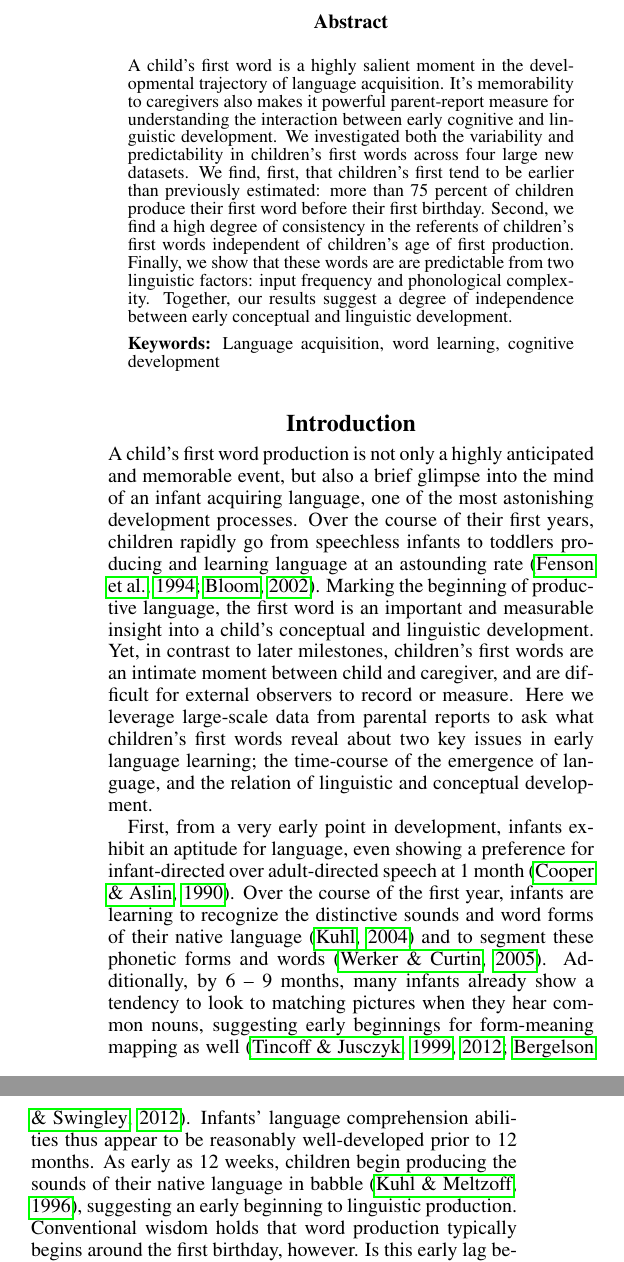
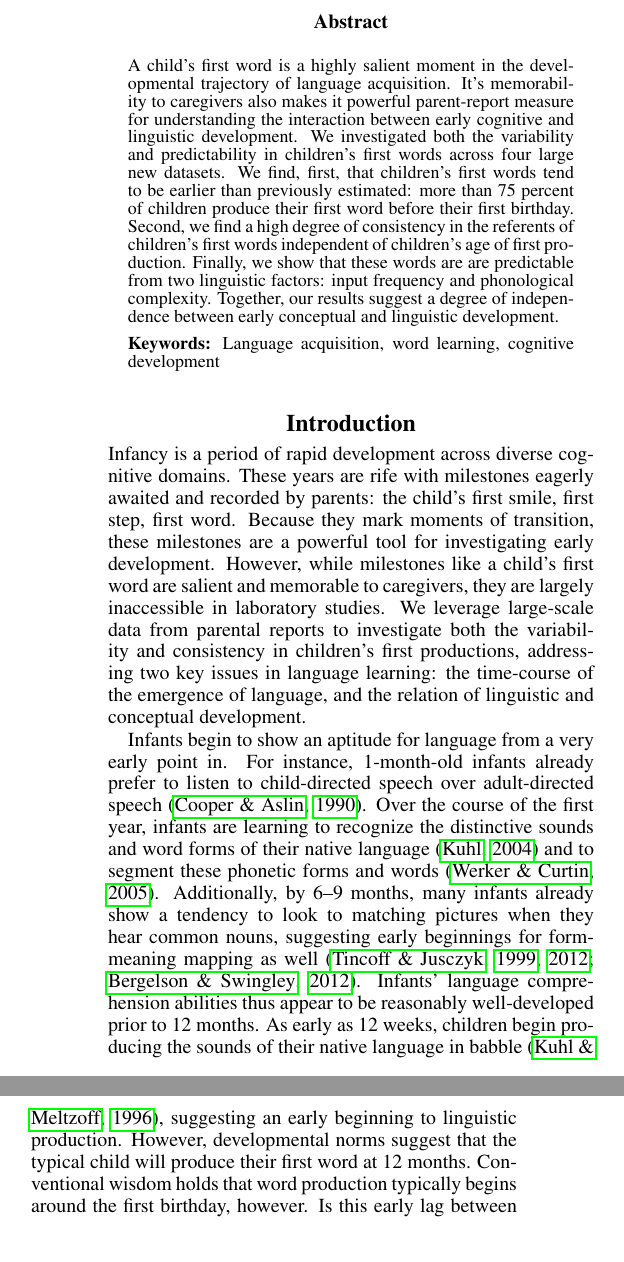
Before and after one commit to langcog/firstword, a LaTeX paper (paper/firstwords.tex): two parts of the columns of page 1 of 7, joined at a grey line, cut so that both start at the same text. Compiled offline with pdfLaTeX.

Commit message:
some minor tinkering

```diff
--- a/paper/firstwords.tex
+++ b/paper/firstwords.tex
@@ -31,7 +31,7 @@
 
 %ABSTRACT
 \begin{abstract}
-A child's first word is a highly salient moment in the developmental trajectory of language acquisition. It's memorability to caregivers also makes it powerful parent-report measure for understanding the interaction between early cognitive and linguistic development. We investigated both the variability and predictability in children's first words across four large new datasets. We find, first, that children's first tend to be earlier than previously estimated: more than 75 percent of children produce their first word before their first birthday. Second, we find a high degree of consistency in the referents of children's first words independent of children's age of first production. Finally, we show that these words are are predictable from two linguistic factors: input frequency and phonological complexity. Together, our results suggest a degree of independence between early conceptual and linguistic development.
+A child's first word is a highly salient moment in the developmental trajectory of language acquisition. It's memorability to caregivers also makes it powerful parent-report measure for understanding the interaction between early cognitive and linguistic development. We investigated both the variability and predictability in children's first words across four large new datasets. We find, first, that children's first words tend to be earlier than previously estimated: more than 75 percent of children produce their first word before their first birthday. Second, we find a high degree of consistency in the referents of children's first words independent of children's age of first production. Finally, we show that these words are are predictable from two linguistic factors: input frequency and phonological complexity. Together, our results suggest a degree of independence between early conceptual and linguistic development.
 
 \textbf{Keywords:}
 Language acquisition, word learning, cognitive development
@@ -40,11 +40,11 @@ Language acquisition, word learning, cognitive development
 %%INTRODUCTION%%%%
 \section{Introduction}
 
-A child's first word production is not only a highly anticipated and memorable event, but also a brief glimpse into the mind of an infant acquiring language, one of the most astonishing development processes. Over the course of their first years, children rapidly go from speechless infants to toddlers producing and learning language at an astounding rate \cite{fenson1994,bloom2002}. Marking the beginning of productive language, the first word is an important and measurable insight into a child's conceptual and linguistic development. Yet, in contrast to later milestones, children's first words are an intimate moment between child and caregiver, and are difficult for external observers to record or measure. Here we leverage large-scale data from parental reports to ask what children's first words reveal about two key issues in early language learning; the time-course of the emergence of language, and the relation of linguistic and conceptual development.
+Infancy is a period of rapid development across diverse cognitive domains. These years are rife with milestones eagerly awaited and recorded by parents: the child's first smile, first step, first word. Because they mark moments of transition, these milestones are a powerful tool for investigating early development. However, while milestones like a child's first word are salient and memorable to caregivers, they are largely inaccessible in laboratory studies. We leverage large-scale data from parental reports to investigate both the variability and consistency in children's first productions, addressing two key issues in language learning: the time-course of the emergence of language, and the relation of linguistic and conceptual development.
 
-First, from a very early point in development, infants exhibit an aptitude for language, even showing a preference for infant-directed over adult-directed speech at 1 month \cite{cooper1990}. Over the course of the first year, infants are learning to recognize the distinctive sounds and word forms of their native language \cite{kuhl2004} and to segment these phonetic forms and words \cite{werker2005}. Additionally, by 6 -- 9 months, many infants already show a tendency to look to matching pictures when they hear common nouns, suggesting early beginnings for form-meaning mapping as well \cite{tincoff1999,tincoff2012,bergelson2012}. Infants' language comprehension abilities thus appear to be reasonably well-developed prior to 12 months. As early as 12 weeks, children begin producing the sounds of their native language in babble \cite{kuhl1996}, suggesting an early beginning to linguistic production. Conventional wisdom holds that word production typically begins around the first birthday, however. Is this early lag between comprehension and production real, or only apparent?
+Infants begin to show an aptitude for language from a very early point in. For instance, 1-month-old infants already prefer to listen to child-directed speech over adult-directed speech \cite{cooper1990}. Over the course of the first year, infants are learning to recognize the distinctive sounds and word forms of their native language \cite{kuhl2004} and to segment these phonetic forms and words \cite{werker2005}. Additionally, by 6--9 months, many infants already show a tendency to look to matching pictures when they hear common nouns, suggesting early beginnings for form-meaning mapping as well \cite{tincoff1999,tincoff2012,bergelson2012}. Infants' language comprehension abilities thus appear to be reasonably well-developed prior to 12 months. As early as 12 weeks, children begin producing the sounds of their native language in babble \cite{kuhl1996}, suggesting an early beginning to linguistic production. However, developmental norms suggest that the typical child will produce their first word at 12 months. Conventional wisdom holds that word production typically begins around the first birthday, however. Is this early lag between comprehension and production real, or only apparent?
 
-Second, what is the relationship between the words children learn and their conceptual development? Typically-developing monolingual children show correlations between some cognitive achievements and their language production; for example, acquisition of words about disappearance is correlated with comprehension of object permanence \cite{gopnik1986}. But at a larger scale, conceptual development appears to play a more limited role: 2 -- 5-year-old international adoptees learning English for the first time show the same gross pattern of language acquisition as monolingual infants in terms of vocabulary composition \cite{snedeker2007}. Additionally, there are also striking convergences in early words across very different cultural contexts \cite{tardif2007}. Do patterns of first word productions---and their distribution across semantic categories---suggest any relationship between language acquisition and cognitive development?
+Second, what is the relationship between the words children learn and their conceptual development? Typically-developing monolingual children show correlations between some cognitive achievements and their language production; for example, acquisition of words about disappearance is correlated with comprehension of object permanence \cite{gopnik1986}. But at a larger scale, conceptual development appears to play a more limited role: 2--5-year-old international adoptees learning English for the first time show the same gross pattern of language acquisition as monolingual infants in terms of vocabulary composition \cite{snedeker2007}. Additionally, there are also striking convergences in early words across very different cultural contexts \cite{tardif2007}. Do patterns of first word productions---and their distribution across semantic categories---suggest any relationship between language acquisition and cognitive development?
 
 Because very early language is difficult to observe in the lab, we leverage parent reports to learn about children's first words. A child's first word is highly memorable for parents, and many parents record this milestone in baby books. While recognizing that parents may not share all aspects of this standard, we define a true ``first word'' as the consistent use of a form to communicate a particular meaning, whether or not that form matches the adult target. Intuitively, we believe this is what parents tend to think they are reporting when they report first words, though they may occasionally be biased to construct consistency and communicativeness out of babble and coincidence.
 
```
